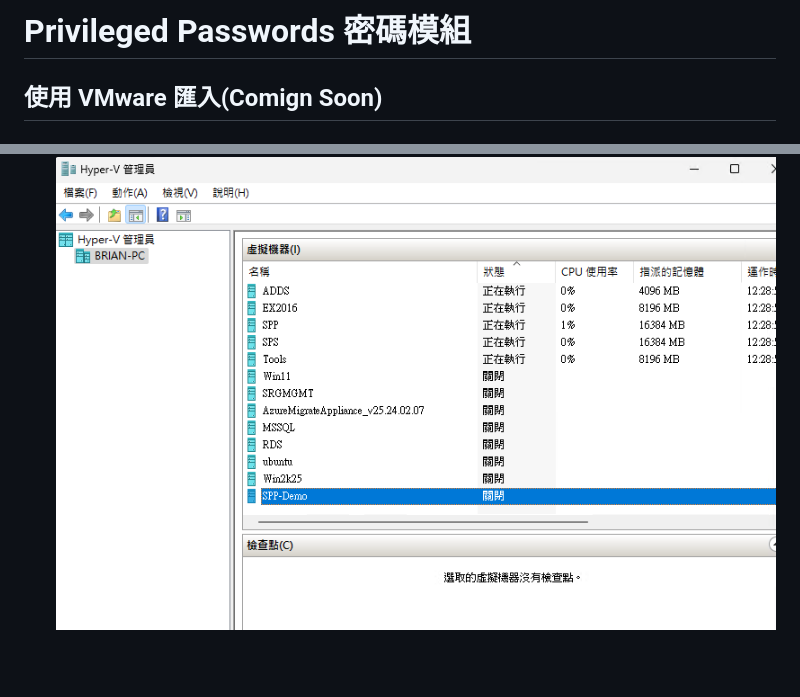
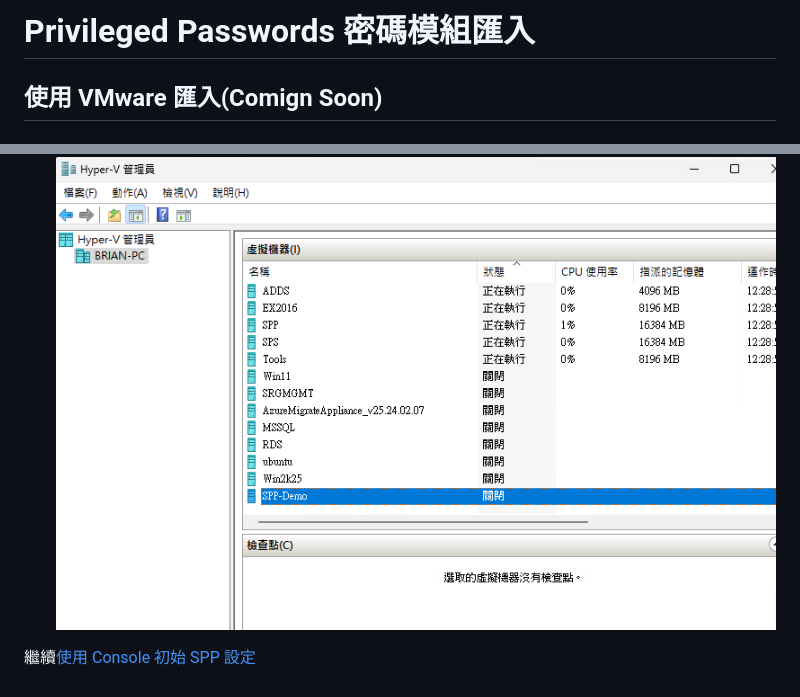
Before and after one commit to BrianHsing/One-Identity-Safeguard, a Markdown page: spp.md, 2 parts joined by grey strips. Rendered like a GitHub page; blank space fills up the shorter version.

```diff
--- a/spp.md
+++ b/spp.md
@@ -1,4 +1,4 @@
-# Privileged Passwords 密碼模組 <br>
+# Privileged Passwords 密碼模組匯入 <br>
 
 ## 使用 VMware 匯入(Comign Soon)
 
@@ -28,3 +28,6 @@
   ![GITHUB](/images/spp/11.png "確認虛擬機器完成建立")<br>
 - 變更虛擬機器名稱為 SPP-Demo<br>
   ![GITHUB](/images/spp/12.png "更虛擬機器名稱為 SPP-Demo")<br>
+
+
+繼續[使用 Console 初始 SPP 設定](/sps_init.md)<br>
```
Also changed, not shown: README.md (+12 -3 lines), spp_web.md (added, +1 -0 lines), sps_init.md (added, +21 -0 lines), images/spp/spp_init/1.png (added), images/spp/spp_init/2.png (added), images/spp/spp_init/3.png (added), images/spp/spp_init/4.png (added), images/spp/spp_init/5.png (added), 3 other files.
